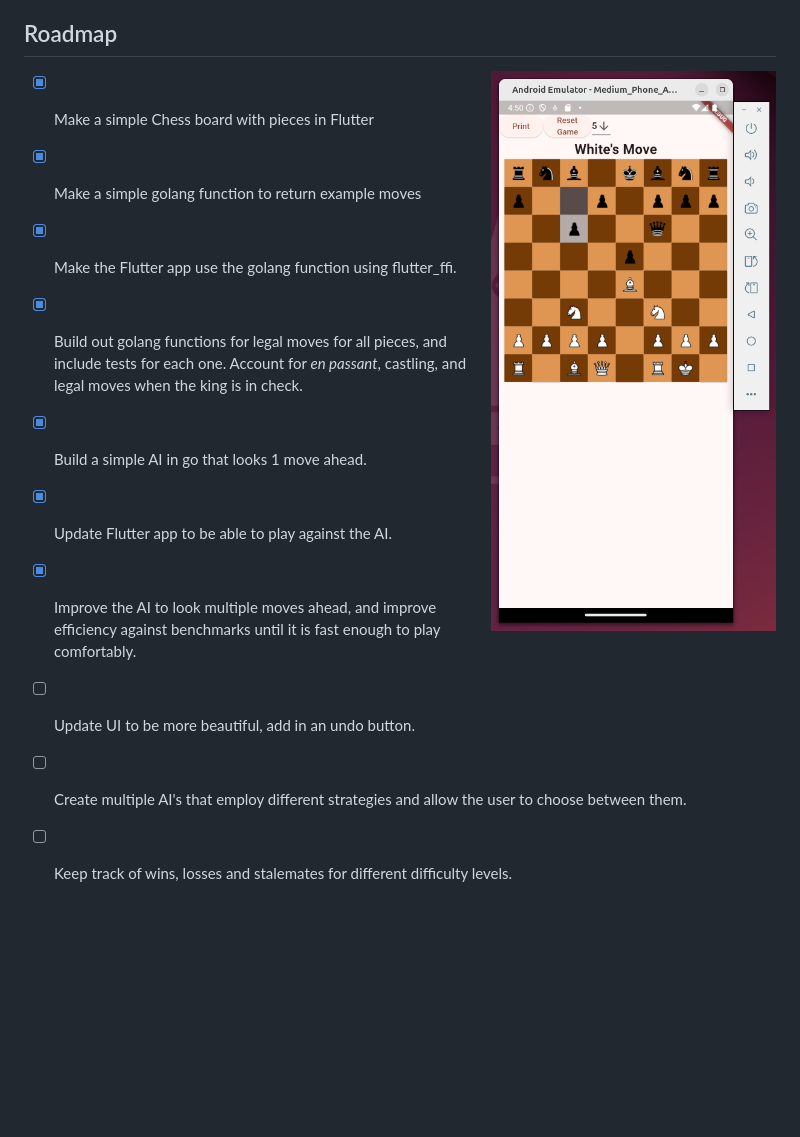
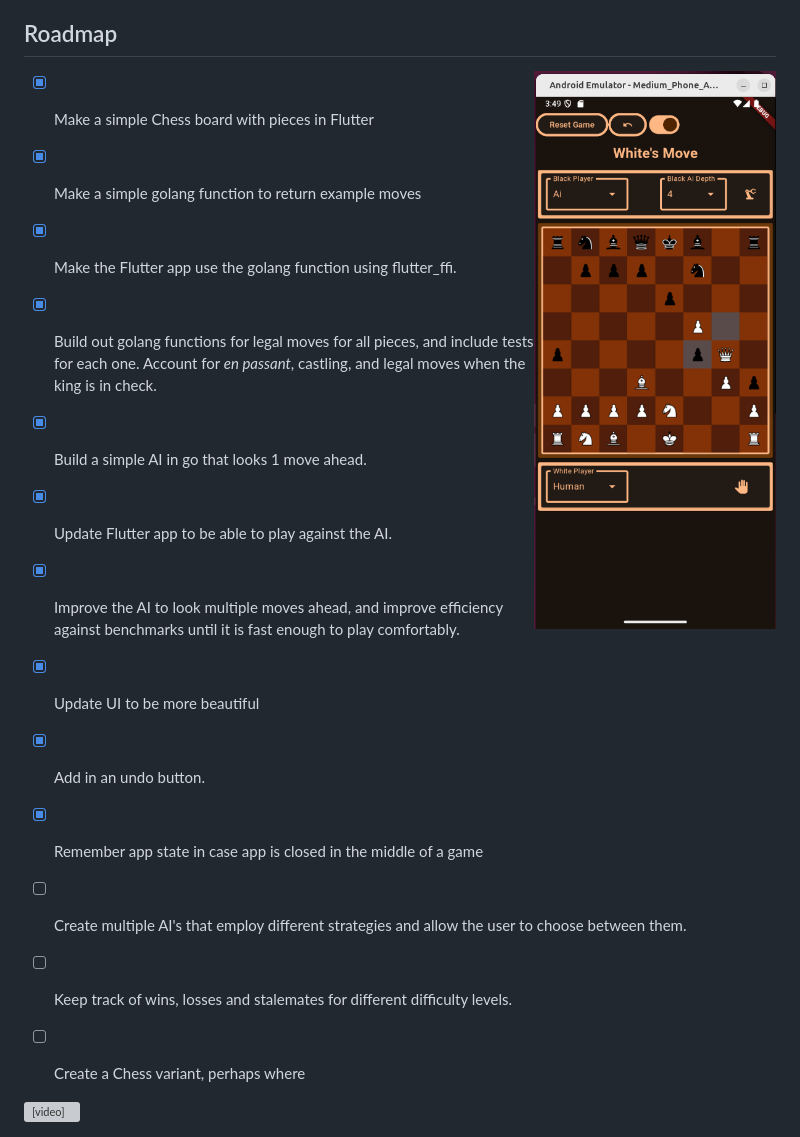
Before and after one commit to tawatts1/go_chess, a Markdown page: README.md, the part around the change. Rendered like a GitHub page; pictures changed too: images/noSelection.png (added); blank space fills up the shorter version; grey boxes are pictures that could not be loaded.

```diff
--- a/README.md
+++ b/README.md
@@ -8,7 +8,7 @@ Many of the files in this repository are autogenerated. To see the code written
 [play/lib/](https://github.com/tawatts1/go_chess/tree/main/play/lib).
 ## Roadmap
 
-<img align="right" src="images/exampleBoardImage.png">
+<img align="right" src="images/noSelection.png">
 
 - [x] Make a simple Chess board with pieces in Flutter
 - [x] Make a simple golang function to return example moves
@@ -17,6 +17,12 @@ Many of the files in this repository are autogenerated. To see the code written
 - [x] Build a simple AI in go that looks 1 move ahead.
 - [x] Update Flutter app to be able to play against the AI.
 - [x] Improve the AI to look multiple moves ahead, and improve efficiency against benchmarks until it is fast enough to play comfortably.
-- [ ] Update UI to be more beautiful, add in an undo button.
+- [x] Update UI to be more beautiful
+- [x] Add in an undo button.
+- [x] Remember app state in case app is closed in the middle of a game
 - [ ] Create multiple AI's that employ different strategies and allow the user to choose between them.
 - [ ] Keep track of wins, losses and stalemates for different difficulty levels.
+- [ ] Create a Chess variant, perhaps where
+
+
+<video src="images/QueenMoveAndUndo.mp4">
```
Also changed, not shown: images/knightSelected.png (added), 2 other files.
